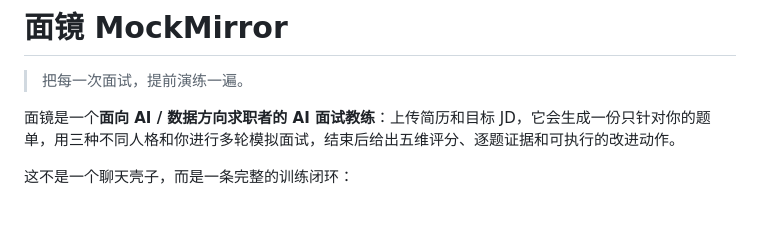
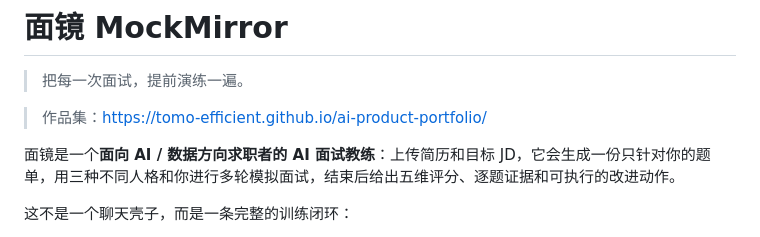
Before and after one commit to Tomo-Efficient/mockmirror, a Markdown page: README.md, the part around the change. Drawn GitHub-style; blank space fills up the shorter version.

Commit message:
feat: 面镜 MockMirror — AI 面试教练 v1.0

```diff
--- a/README.md
+++ b/README.md
@@ -1,6 +1,8 @@
 # 面镜 MockMirror
 
 > 把每一次面试，提前演练一遍。
+
+> 作品集：https://tomo-efficient.github.io/ai-product-portfolio/
 
 面镜是一个**面向 AI / 数据方向求职者的 AI 面试教练**：上传简历和目标 JD，它会生成一份只针对你的题单，用三种不同人格和你进行多轮模拟面试，结束后给出五维评分、逐题证据和可执行的改进动作。
 
```
